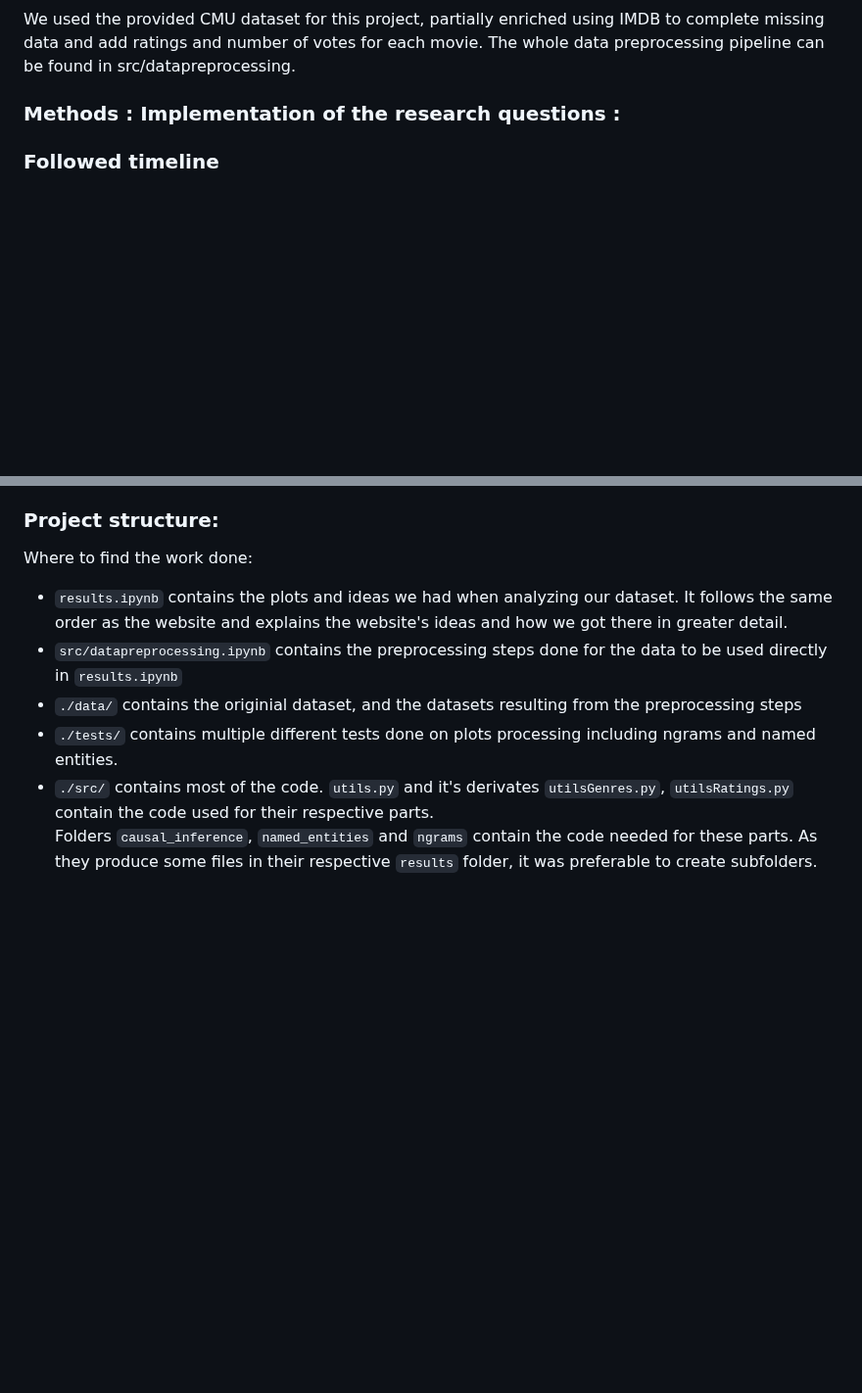
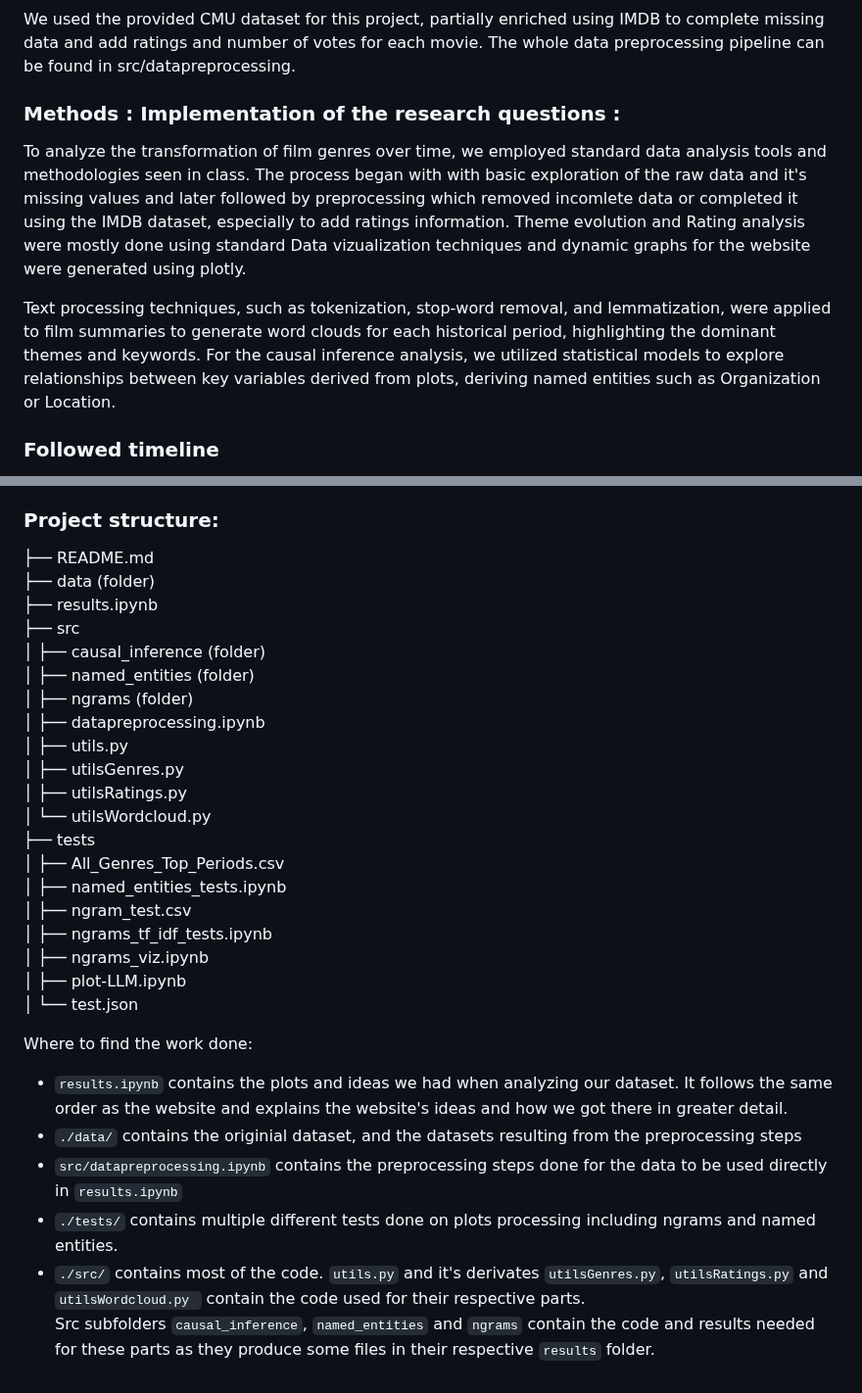
Before and after one commit to epfl-ada/ada-2024-project-metal2024, a Markdown page: README.md, 2 parts joined by grey strips. Shown at 98% size. Rendered like a GitHub page; blank space fills up the shorter version.

Commit message:
Added methods

```diff
--- a/README.md
+++ b/README.md
@@ -47,6 +47,10 @@ The whole data preprocessing pipeline can be found in src/datapreprocessing.
 
 ### Methods : Implementation of the research questions :
 
+To analyze the transformation of film genres over time, we employed standard data analysis tools and methodologies seen in class. The process began with with basic exploration of the raw data and it's missing values and later followed by preprocessing which removed incomlete data or completed it using the IMDB dataset, especially to add ratings information. Theme evolution and Rating analysis were mostly done using standard Data vizualization techniques and dynamic graphs for the website were generated using plotly.
+
+Text processing techniques, such as tokenization, stop-word removal, and lemmatization, were applied to film summaries to generate word clouds for each historical period, highlighting the dominant themes and keywords. For the causal inference analysis, we utilized statistical models to explore relationships between key variables derived from plots, deriving named entities such as Organization or Location.
+
 ### Followed timeline
 - 18.10 Start Data exploration and Preprocessing
 - 1.11 Start P2 Deliverable Sections
@@ -66,12 +70,33 @@ The whole data preprocessing pipeline can be found in src/datapreprocessing.
 
 ### Project structure:
 
+├── README.md
+├── data (folder)
+├── results.ipynb
+├── src
+│   ├── causal_inference (folder)
+│   ├── named_entities (folder)
+│   ├── ngrams (folder)
+│   ├── datapreprocessing.ipynb
+│   ├── utils.py
+│   ├── utilsGenres.py
+│   ├── utilsRatings.py
+│   └── utilsWordcloud.py
+├── tests
+│   ├── All_Genres_Top_Periods.csv
+│   ├── named_entities_tests.ipynb
+│   ├── ngram_test.csv
+│   ├── ngrams_tf_idf_tests.ipynb
+│   ├── ngrams_viz.ipynb
+│   ├── plot-LLM.ipynb
+│   └── test.json
+
+
 Where to find the work done:
 - `results.ipynb` contains the plots and ideas we had when analyzing our dataset.
 It follows the same order as the website and explains the website's ideas and how we got there in greater detail.
+- `./data/` contains the originial dataset, and the datasets resulting from the preprocessing steps
 - `src/datapreprocessing.ipynb` contains the preprocessing steps done for the data to be used directly in `results.ipynb`
-- `./data/` contains the originial dataset, and the datasets resulting from the preprocessing steps
 - `./tests/` contains multiple different tests done on plots processing including ngrams and named entities.
-- `./src/` contains most of the code. `utils.py` and it's derivates `utilsGenres.py`, `utilsRatings.py` contain the code used for their respective parts.
-Folders `causal_inference`, `named_entities` and `ngrams` contain the code needed for these parts.
-As they produce some files in their respective `results` folder, it was preferable to create subfolders.
+- `./src/` contains most of the code. `utils.py` and it's derivates `utilsGenres.py`, `utilsRatings.py` and `utilsWordcloud.py ` contain the code used for their respective parts.
+Src subfolders `causal_inference`, `named_entities` and `ngrams` contain the code and results needed for these parts as they produce some files in their respective `results` folder.
```
